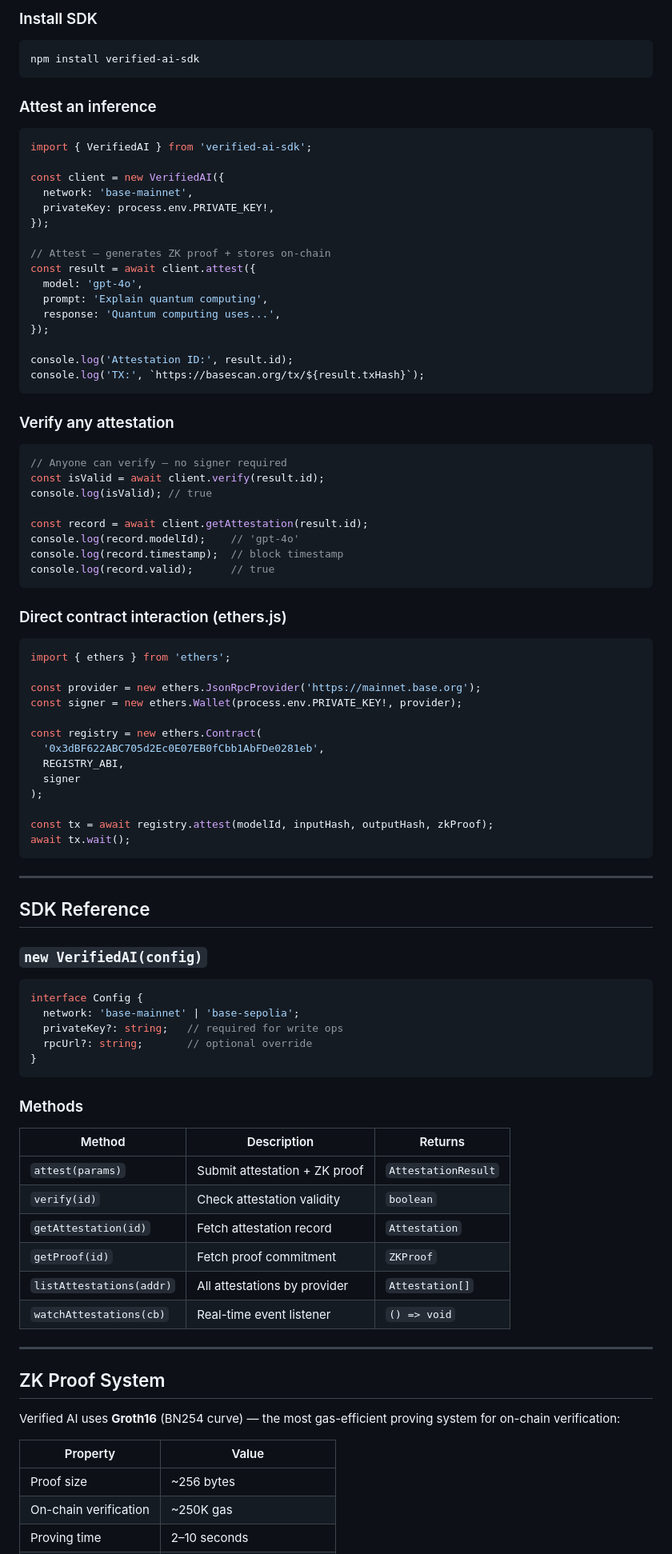
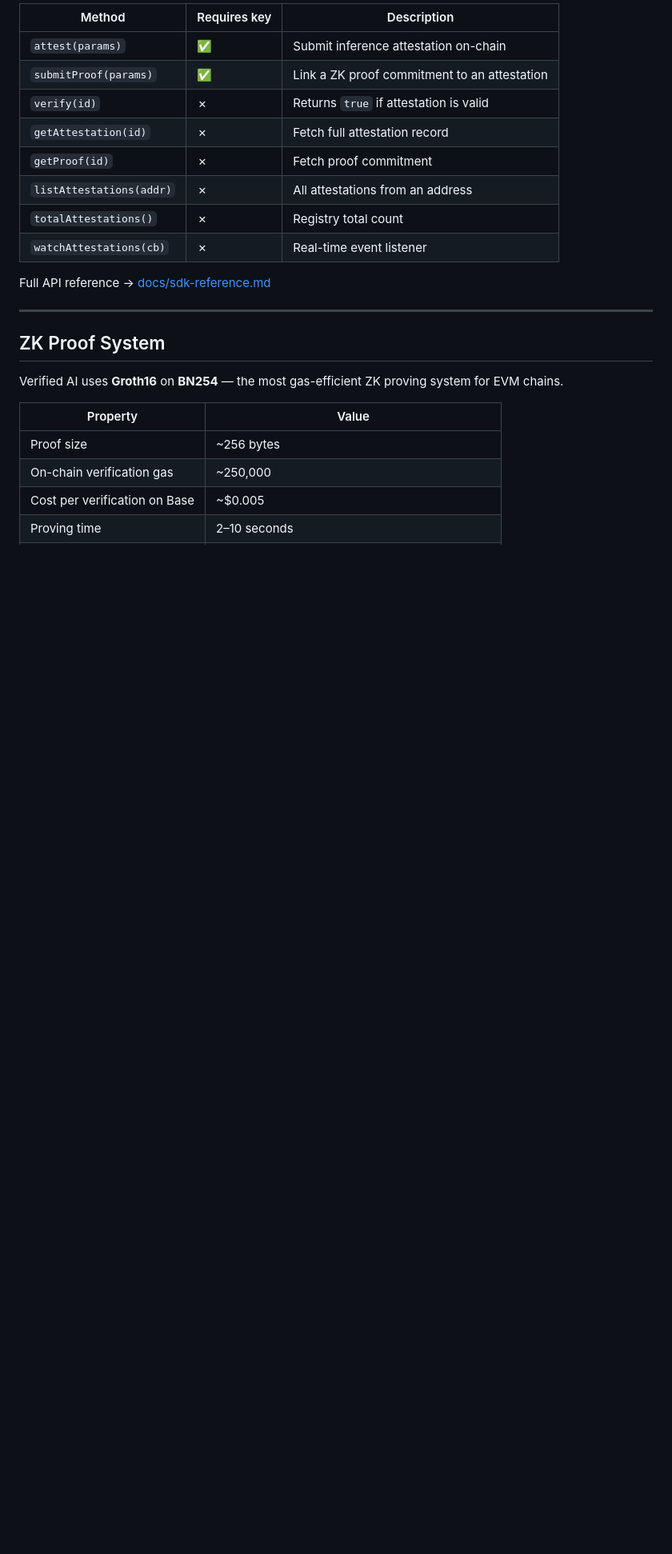
Before and after one commit to NeuroFade/verified-ai, a Markdown page: README.md, the part around one of its changes. Shown at 80% size. Rendered like a GitHub page; blank space fills up the shorter version.

````diff
--- a/README.md
+++ b/README.md
@@ -59,95 +122,26 @@ Provider                  Chain                     Consumer
 
-### Install SDK
+| Method | Requires key | Description |
+|---|---|---|
+| `attest(params)` | ✅ | Submit inference attestation on-chain |
+| `submitProof(params)` | ✅ | Link a ZK proof commitment to an attestation |
+| `verify(id)` | ✗ | Returns `true` if attestation is valid |
+| `getAttestation(id)` | ✗ | Fetch full attestation record |
+| `getProof(id)` | ✗ | Fetch proof commitment |
+| `listAttestations(addr)` | ✗ | All attestations from an address |
+| `totalAttestations()` | ✗ | Registry total count |
+| `watchAttestations(cb)` | ✗ | Real-time event listener |
 
-```bash
-npm install verified-ai-sdk
-```
-
-### Attest an inference
-
-```typescript
-import { VerifiedAI } from 'verified-ai-sdk';
-
-const client = new VerifiedAI({
-  network: 'base-mainnet',
-  privateKey: process.env.PRIVATE_KEY!,
-});
-
-// Attest — generates ZK proof + stores on-chain
-const result = await client.attest({
-  model: 'gpt-4o',
-  prompt: 'Explain quantum computing',
-  response: 'Quantum computing uses...',
-});
-
-console.log('Attestation ID:', result.id);
-console.log('TX:', `https://basescan.org/tx/${result.txHash}`);
-```
-
-### Verify any attestation
-
-```typescript
-// Anyone can verify — no signer required
-const isValid = await client.verify(result.id);
-console.log(isValid); // true
-
-const record = await client.getAttestation(result.id);
-console.log(record.modelId);    // 'gpt-4o'
-console.log(record.timestamp);  // block timestamp
-console.log(record.valid);      // true
-```
-
-### Direct contract interaction (ethers.js)
-
-```typescript
-import { ethers } from 'ethers';
-
-const provider = new ethers.JsonRpcProvider('https://mainnet.base.org');
-const signer = new ethers.Wallet(process.env.PRIVATE_KEY!, provider);
-
-const registry = new ethers.Contract(
-  '0x3dBF622ABC705d2Ec0E07EB0fCbb1AbFDe0281eb',
-  REGISTRY_ABI,
-  signer
-);
-
-const tx = await registry.attest(modelId, inputHash, outputHash, zkProof);
-await tx.wait();
-```
-
----
-
-## SDK Reference
-
-### `new VerifiedAI(config)`
-
-```typescript
-interface Config {
-  network: 'base-mainnet' | 'base-sepolia';
-  privateKey?: string;   // required for write ops
-  rpcUrl?: string;       // optional override
-}
-```
-
-### Methods
-
-| Method | Description | Returns |
-|---|---|---|
-| `attest(params)` | Submit attestation + ZK proof | `AttestationResult` |
-| `verify(id)` | Check attestation validity | `boolean` |
-| `getAttestation(id)` | Fetch attestation record | `Attestation` |
-| `getProof(id)` | Fetch proof commitment | `ZKProof` |
-| `listAttestations(addr)` | All attestations by provider | `Attestation[]` |
-| `watchAttestations(cb)` | Real-time event listener | `() => void` |
+Full API reference → [docs/sdk-reference.md](docs/sdk-reference.md)
 
 ---
 
 ## ZK Proof System
 
-Verified AI uses **Groth16** (BN254 curve) — the most gas-efficient proving system for on-chain verification:
+Verified AI uses **Groth16** on **BN254** — the most gas-efficient ZK proving system for EVM chains.
 
 | Property | Value |
 |---|---|
 | Proof size | ~256 bytes |
-| On-chain verification | ~250K gas |
+| On-chain verification gas | ~250,000 |
+| Cost per verification on Base | ~$0.005 |
 | Proving time | 2–10 seconds |
````
Also changed, not shown: other parts of README.md (+180 -91 lines).
